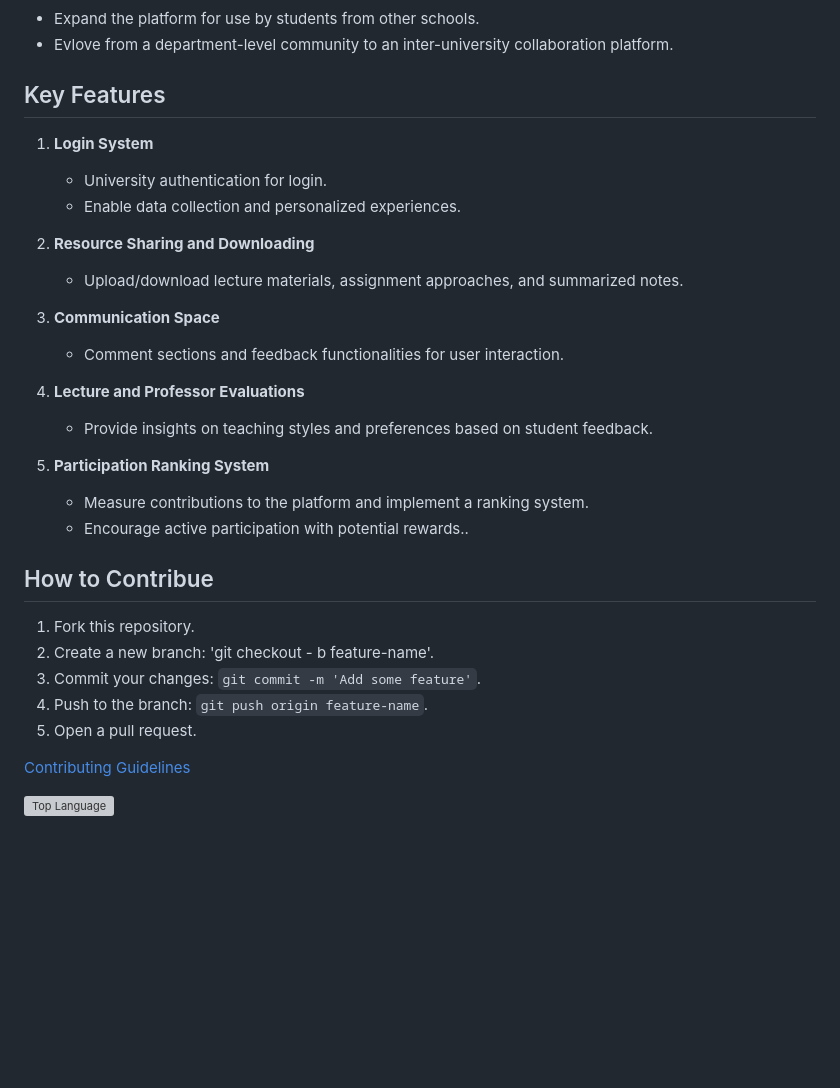
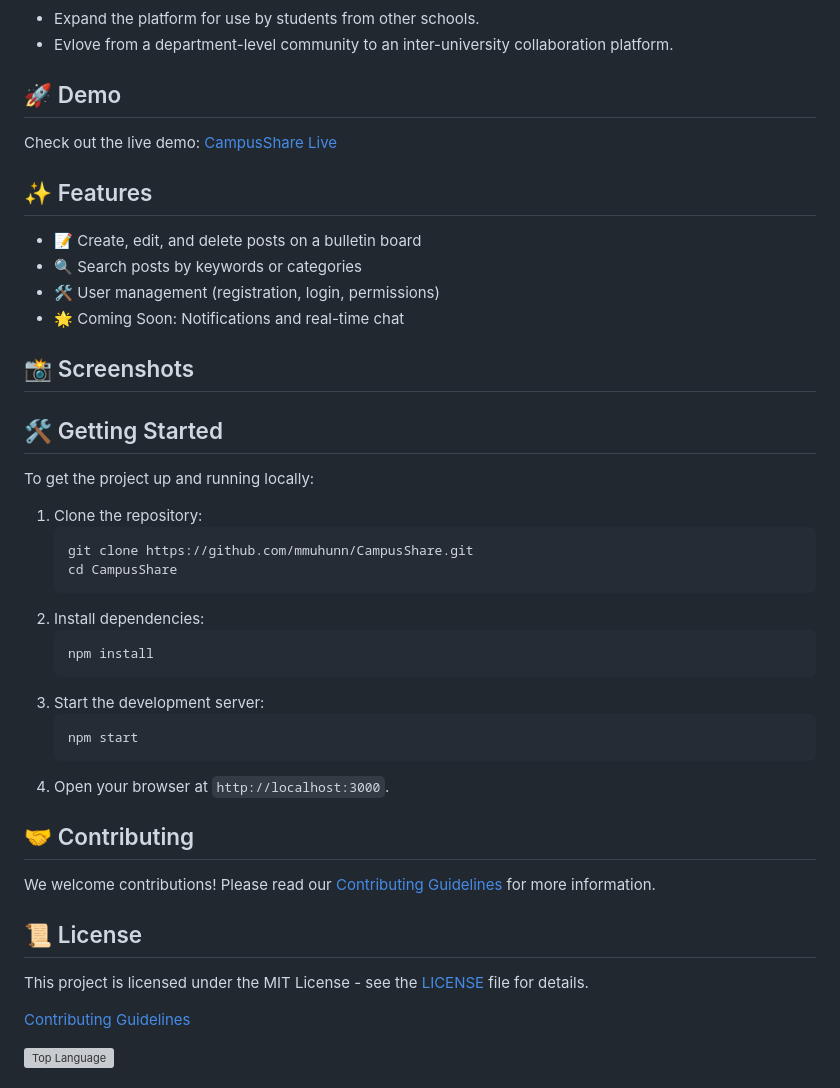
Before and after one commit to mmuhunn/CampusShare, a Markdown page: README.md, the part around the change. GitHub-like rendering; blank space fills up the shorter version; grey boxes are pictures that could not be loaded.

````diff
--- a/README.md
+++ b/README.md
@@ -29,31 +29,41 @@ CampusShare aims to create a community where academic resources and assignment a
 - Expand the platform for use by students from other schools.
 - Evlove from a department-level community to an inter-university collaboration platform.
 
-## Key Features
+## 🚀 Demo
+Check out the live demo: [CampusShare Live](https://your-deployment-link.com)
 
-1. **Login System**
-   - University authentication for login.
-   - Enable data collection and personalized experiences.
+## ✨ Features
+- 📝 Create, edit, and delete posts on a bulletin board
+- 🔍 Search posts by keywords or categories
+- 🛠️ User management (registration, login, permissions)
+- 🌟 Coming Soon: Notifications and real-time chat
 
-2. **Resource Sharing and Downloading**
-   - Upload/download lecture materials, assignment approaches, and summarized notes.
+## 📸 Screenshots
 
-3. **Communication Space**
-   - Comment sections and feedback functionalities for user interaction.
 
-4. **Lecture and Professor Evaluations**
-   - Provide insights on teaching styles and preferences based on student feedback.
+## 🛠️ Getting Started
+To get the project up and running locally:
+1. Clone the repository:
+    ```bash
+    git clone https://github.com/mmuhunn/CampusShare.git
+    cd CampusShare
+    ```
+2. Install dependencies:
+    ```bash
+    npm install
+    ```
+3. Start the development server:
+    ```bash
+    npm start
+    ```
+4. Open your browser at `http://localhost:3000`.
 
-5. **Participation Ranking System**
-   - Measure contributions to the platform and implement a ranking system.
-   - Encourage active participation with potential rewards..
+## 🤝 Contributing
+We welcome contributions! Please read our [Contributing Guidelines](CONTRIBUTING.md) for more information.
 
-## How to Contribue
-1. Fork this repository.
-2. Create a new branch: 'git checkout - b feature-name'.
-3. Commit your changes: `git commit -m 'Add some feature'`.
-4. Push to the branch: `git push origin feature-name`.
-5. Open a pull request.
+## 📜 License
+This project is licensed under the MIT License - see the [LICENSE](LICENSE) file for details.
+
 
 [Contributing Guidelines](Contributing%20Guidelines.md)
 
````
